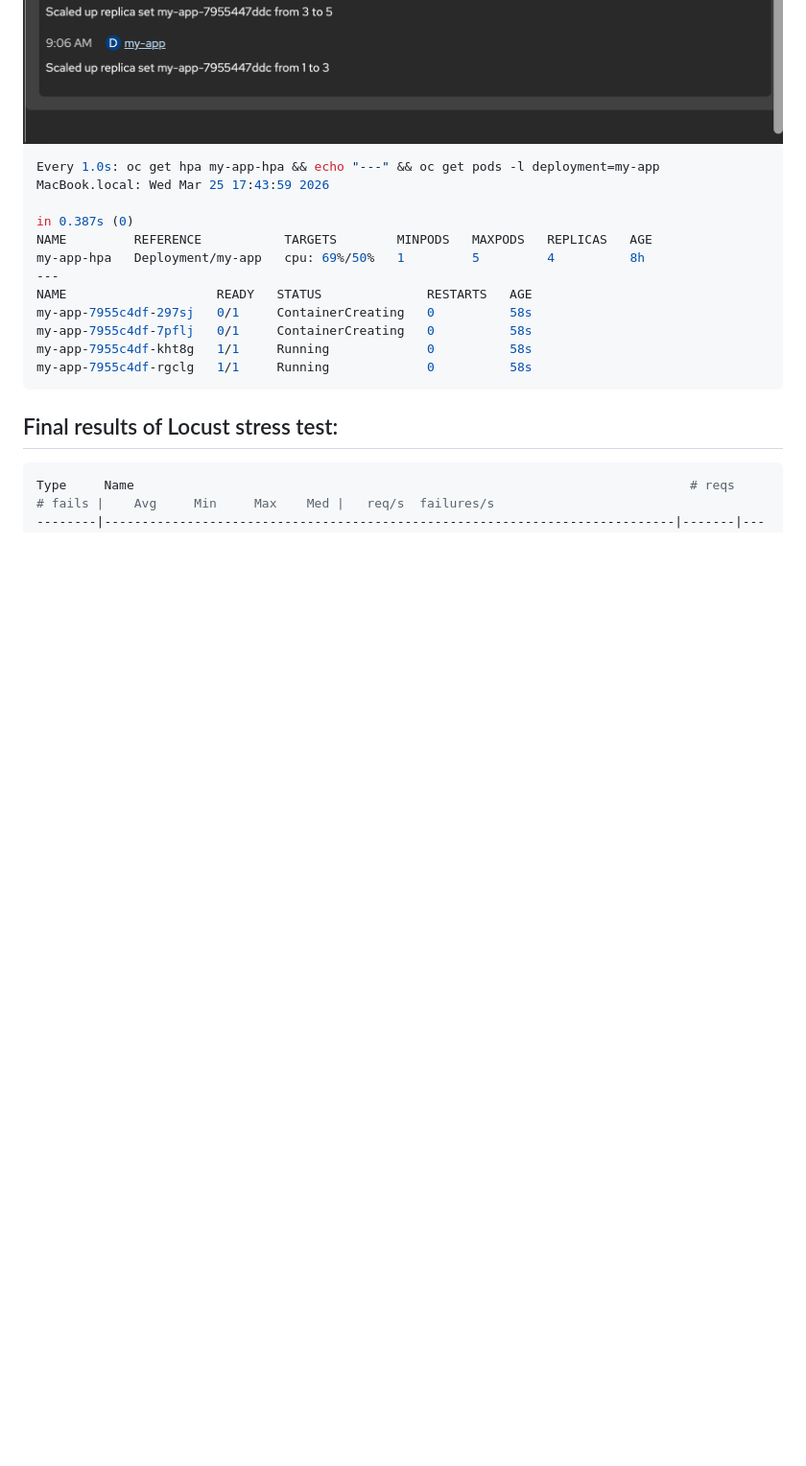
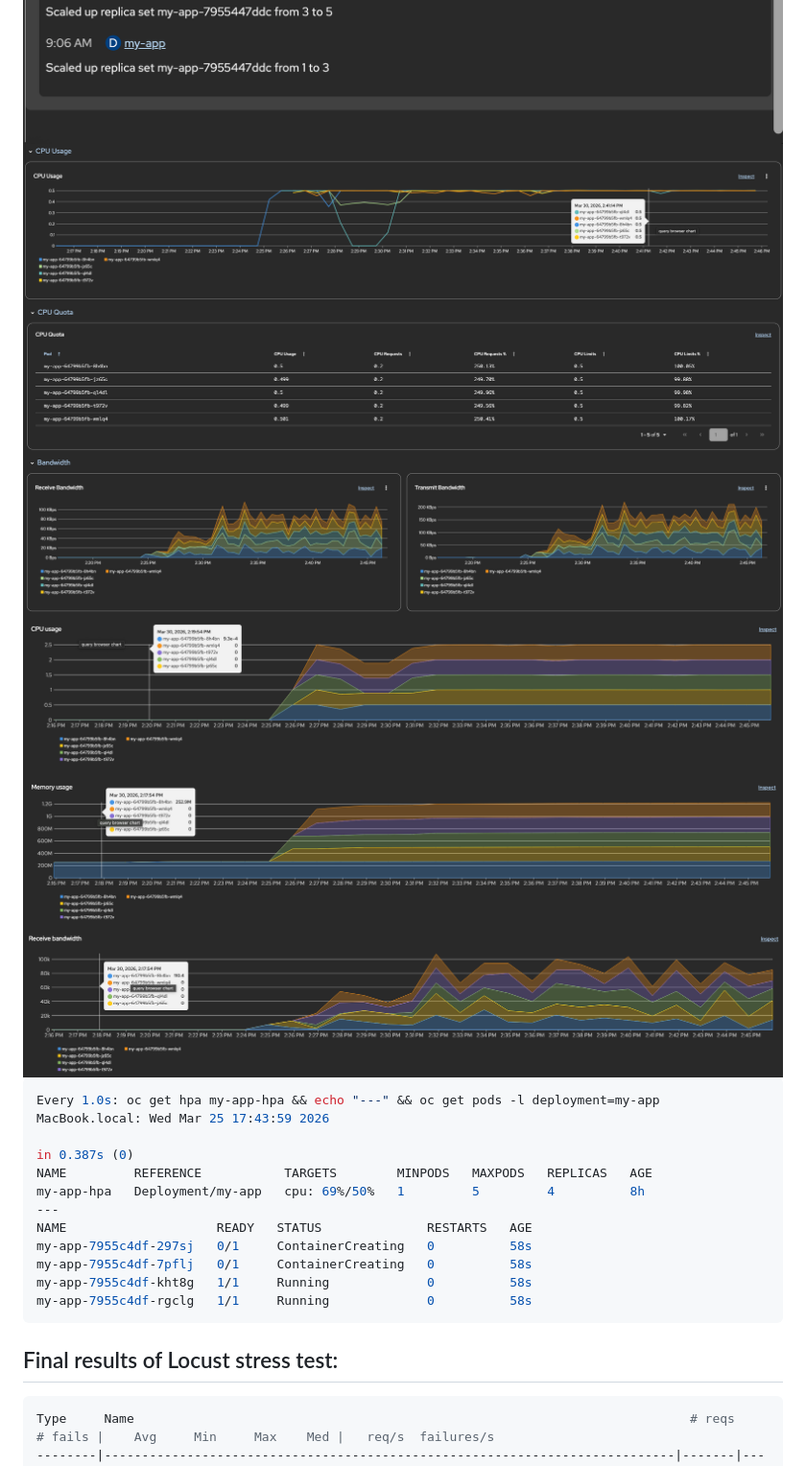
Before and after one commit to endreglocker/Cloud-based-Distributed-Systems-Laboratory, a Markdown page: docs/stress-test/results.md, the part around one of its changes. Shown at 96% size. GitHub-like rendering; pictures changed too: docs/stress-test/images/proof-4.png (added), docs/stress-test/images/proof-5.png (added), docs/stress-test/images/proof-6.png (added); blank space fills up the shorter version.

````diff
--- a/docs/stress-test/results.md
+++ b/docs/stress-test/results.md
@@ -4,6 +4,12 @@
   <img src="images/proof-1.png" style="width: 75%;">
   <img src="images/proof-2.png" style="width: 75%;">
   <img src="images/proof-3.png" style="width: 75%;">
+  <img src="images/proof-4.png" style="width: 75%;">
+  <img src="images/proof-5.png" style="width: 75%;">
+  <img src="images/proof-6.png" style="width: 75%;">
+  <img src="images/proof-7.png" style="width: 75%;">
+  <img src="images/proof-8.png" style="width: 75%;">
+  <img src="images/proof-9.png" style="width: 75%;">
 </div>
 
 ```bash
````
Also changed, not shown: other parts of docs/stress-test/results.md (+39 -65 lines).
